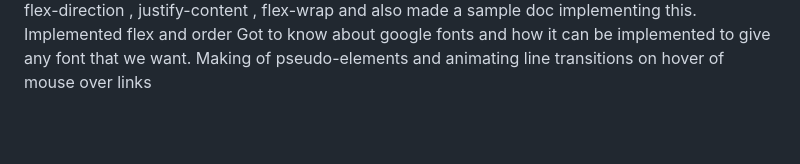
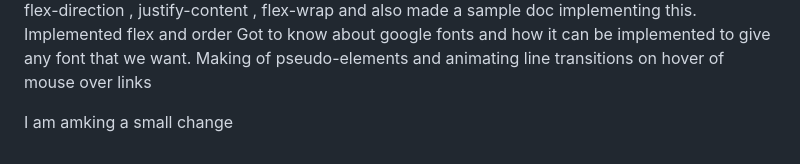
Before and after one commit to hurt-chelar/1-month-progress, a Markdown page: README.md, the part around the change. GitHub-like rendering; blank space fills up the shorter version.

```diff
--- a/README.md
+++ b/README.md
@@ -81,3 +81,7 @@ Understood and implemented flex properties like flex-start , flex-end , flex-dir
 Implemented flex and order
 Got to know about google fonts and how it can be implemented to give any font that we want.
 Making of pseudo-elements and  animating line transitions on hover of mouse over links
+
+
+
+I am amking a small change
```
